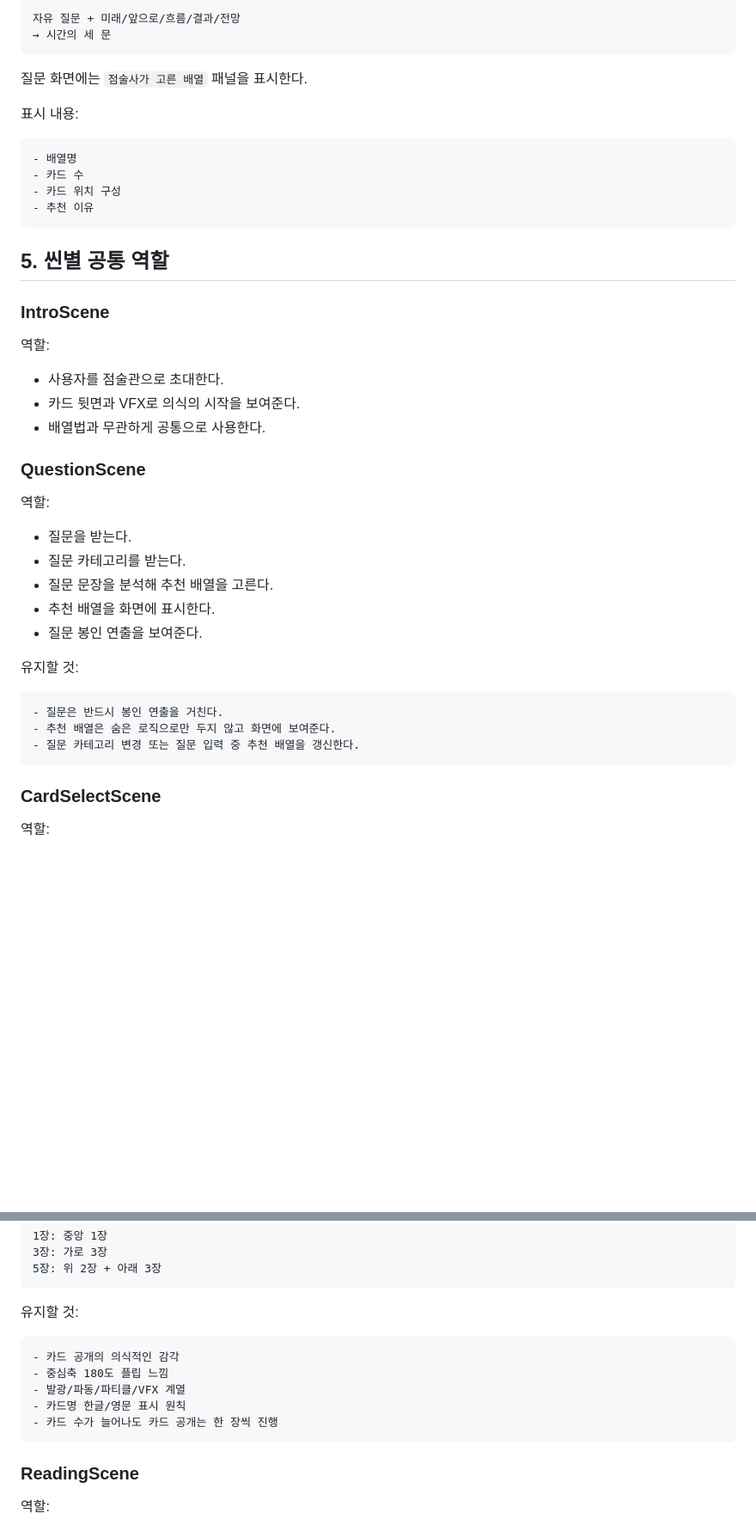
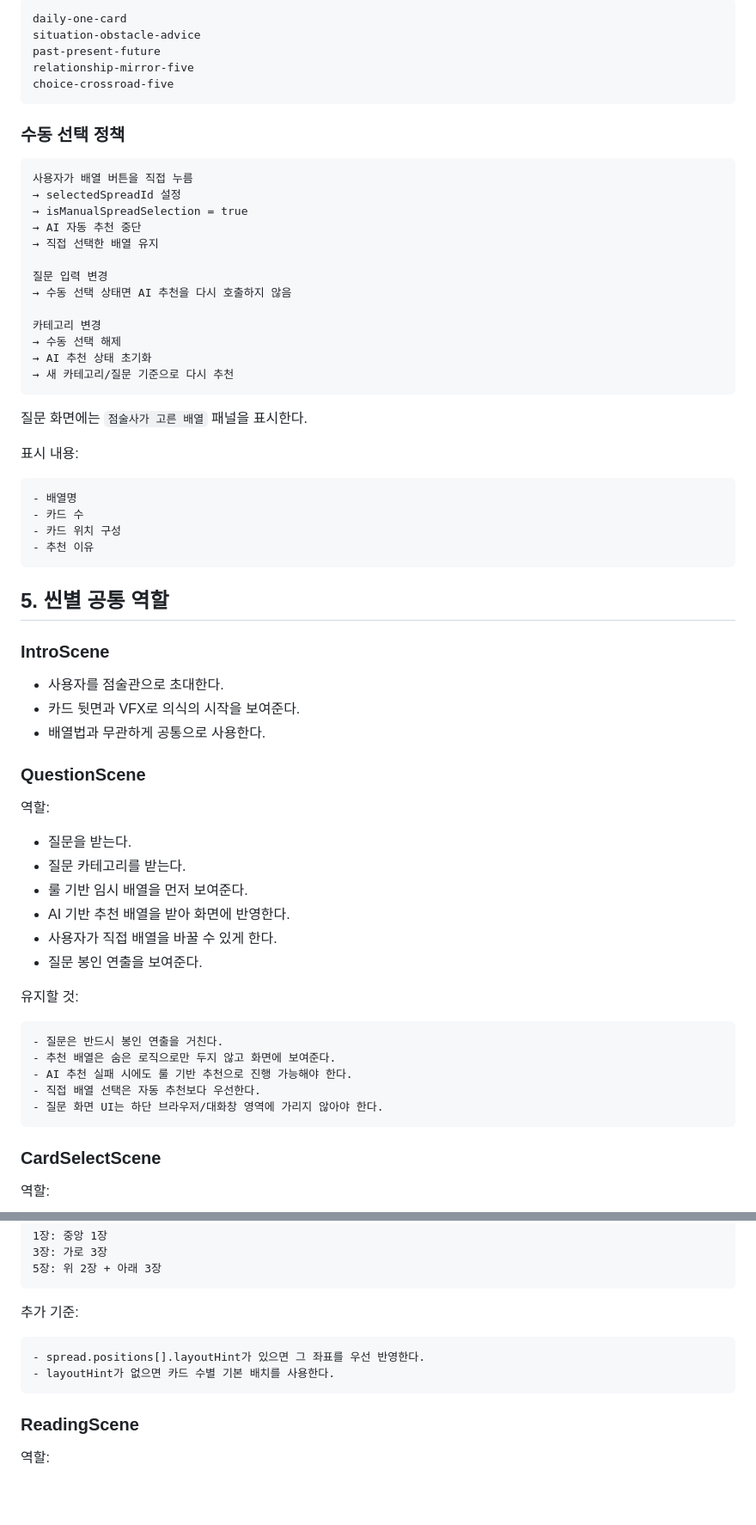
Before and after one commit to winzfs/tarrot_service, a Markdown page: docs/06_READING_FLOW_AND_SPREAD_SYSTEM.md, 2 parts joined by grey strips. Shown at 86% size. GitHub-like rendering; blank space fills up the shorter version.

````diff
--- a/docs/06_READING_FLOW_AND_SPREAD_SYSTEM.md
+++ b/docs/06_READING_FLOW_AND_SPREAD_SYSTEM.md
@@ -196,6 +194,28 @@ QuestionScene은 카테고리와 질문 문장을 기반으로 추천 배열을
 
-자유 질문 + 미래/앞으로/흐름/결과/전망
-→ 시간의 세 문
+```txt
+daily-one-card
+situation-obstacle-advice
+past-present-future
+relationship-mirror-five
+choice-crossroad-five
+```
+
+### 수동 선택 정책
+
+```txt
+사용자가 배열 버튼을 직접 누름
+→ selectedSpreadId 설정
+→ isManualSpreadSelection = true
+→ AI 자동 추천 중단
+→ 직접 선택한 배열 유지
+
+질문 입력 변경
+→ 수동 선택 상태면 AI 추천을 다시 호출하지 않음
+
+카테고리 변경
+→ 수동 선택 해제
+→ AI 추천 상태 초기화
+→ 새 카테고리/질문 기준으로 다시 추천
 ```
 
 질문 화면에는 `점술사가 고른 배열` 패널을 표시한다.
@@ -213,8 +233,6 @@ QuestionScene은 카테고리와 질문 문장을 기반으로 추천 배열을
 
 ### IntroScene
 
-역할:
-
 - 사용자를 점술관으로 초대한다.
 - 카드 뒷면과 VFX로 의식의 시작을 보여준다.
 - 배열법과 무관하게 공통으로 사용한다.
@@ -225,8 +243,9 @@ QuestionScene은 카테고리와 질문 문장을 기반으로 추천 배열을
 
 - 질문을 받는다.
 - 질문 카테고리를 받는다.
-- 질문 문장을 분석해 추천 배열을 고른다.
-- 추천 배열을 화면에 표시한다.
+- 룰 기반 임시 배열을 먼저 보여준다.
+- AI 기반 추천 배열을 받아 화면에 반영한다.
+- 사용자가 직접 배열을 바꿀 수 있게 한다.
 - 질문 봉인 연출을 보여준다.
 
 유지할 것:
@@ -234,7 +253,9 @@ QuestionScene은 카테고리와 질문 문장을 기반으로 추천 배열을
 ```txt
 - 질문은 반드시 봉인 연출을 거친다.
 - 추천 배열은 숨은 로직으로만 두지 않고 화면에 보여준다.
-- 질문 카테고리 변경 또는 질문 입력 중 추천 배열을 갱신한다.
+- AI 추천 실패 시에도 룰 기반 추천으로 진행 가능해야 한다.
+- 직접 배열 선택은 자동 추천보다 우선한다.
+- 질문 화면 UI는 하단 브라우저/대화창 영역에 가리지 않아야 한다.
 ```
 
 ### CardSelectScene
@@ -254,14 +275,11 @@ QuestionScene은 카테고리와 질문 문장을 기반으로 추천 배열을
 5장: 위 2장 + 아래 3장
 ```
 
-유지할 것:
+추가 기준:
 
 ```txt
-- 카드 공개의 의식적인 감각
-- 중심축 180도 플립 느낌
-- 발광/파동/파티클/VFX 계열
-- 카드명 한글/영문 표시 원칙
-- 카드 수가 늘어나도 카드 공개는 한 장씩 진행
+- spread.positions[].layoutHint가 있으면 그 좌표를 우선 반영한다.
+- layoutHint가 없으면 카드 수별 기본 배치를 사용한다.
 ```
 
 ### ReadingScene
````
Also changed, not shown: other parts of docs/06_READING_FLOW_AND_SPREAD_SYSTEM.md (+74 -179 lines).
